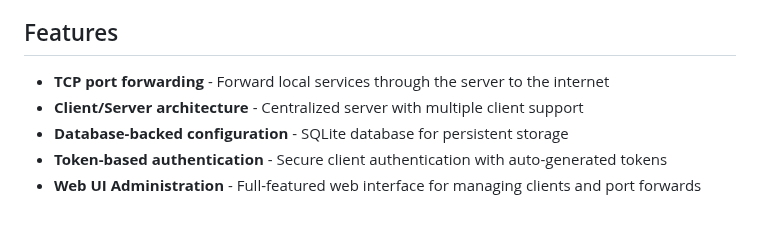
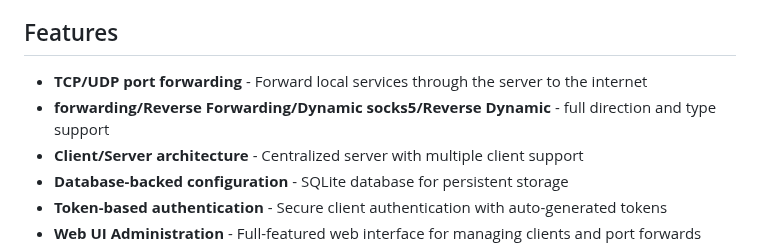
Before and after one commit to qiudaomao/node_frp, a Markdown page: README.md, the part around the change. GitHub-like rendering; blank space fills up the shorter version.

Commit message:
update forward type

```diff
--- a/README.md
+++ b/README.md
@@ -4,7 +4,8 @@ A Node.js implementation of Fast Reverse Proxy (FRP) for TCP/UDP port forwarding
 
 ## Features
 
-- **TCP port forwarding** - Forward local services through the server to the internet
+- **TCP/UDP port forwarding** - Forward local services through the server to the internet
+- **forwarding/Reverse Forwarding/Dynamic socks5/Reverse Dynamic** - full direction and type support
 - **Client/Server architecture** - Centralized server with multiple client support
 - **Database-backed configuration** - SQLite database for persistent storage
 - **Token-based authentication** - Secure client authentication with auto-generated tokens
```
